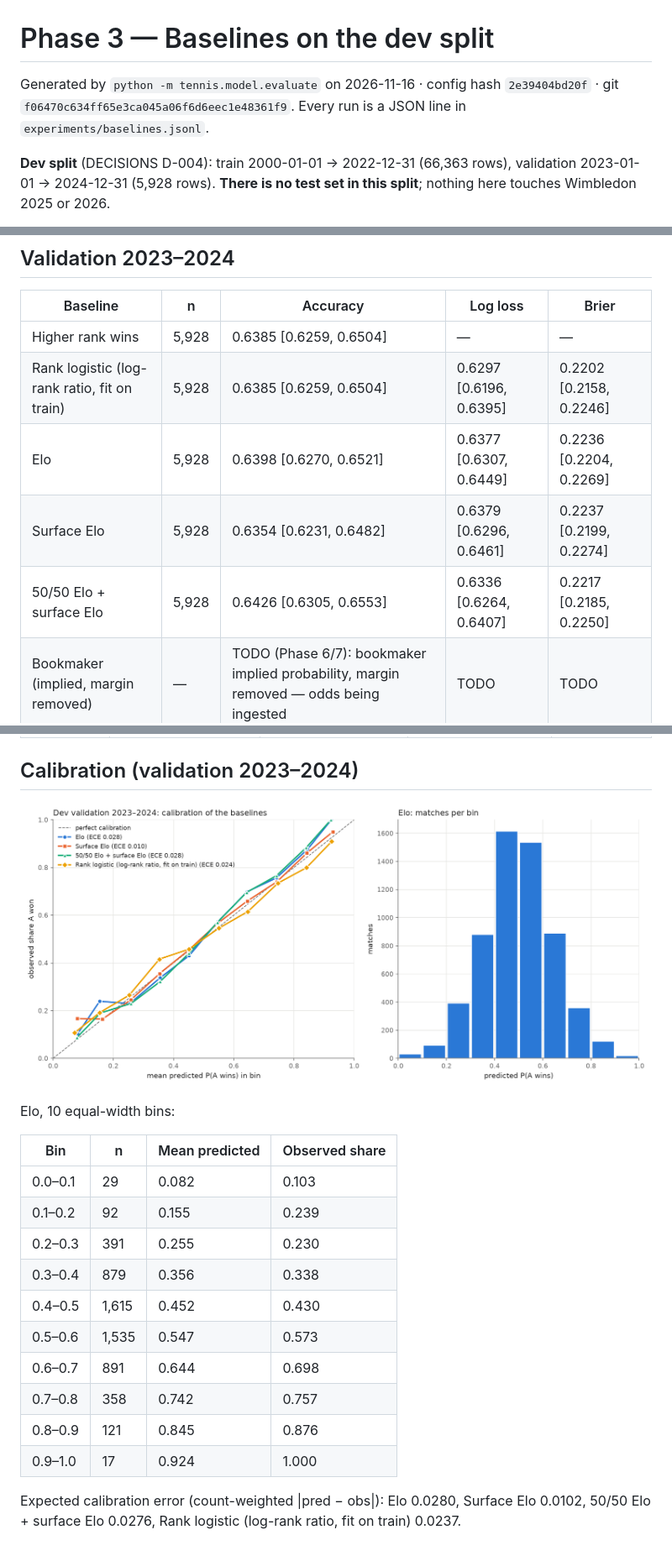
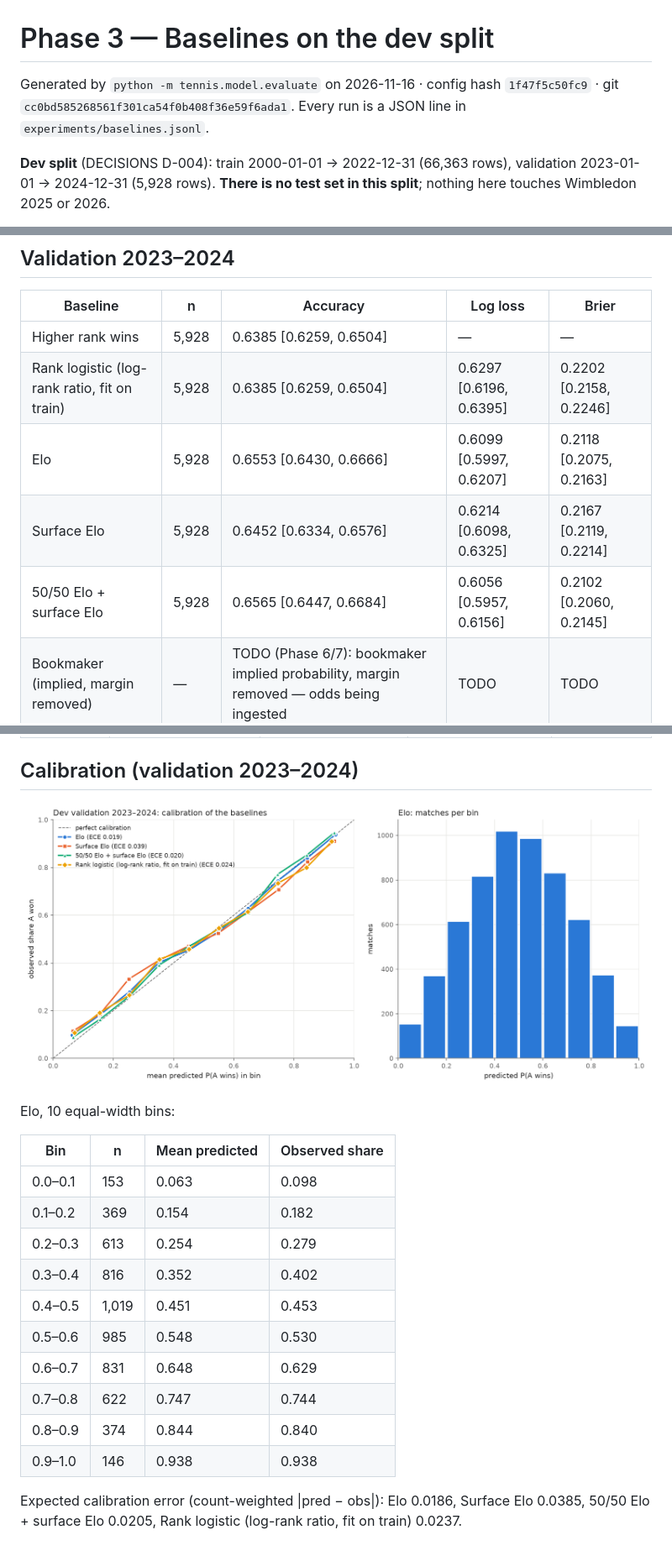
Before and after one commit to deeptanshu584/tennis-prediction, a Markdown page: reports/baselines.md, 3 parts joined by grey strips. Shown at 84% size. Drawn GitHub-style; pictures changed too: reports/figures/phase3_calibration_elo.png.

```diff
--- a/reports/baselines.md
+++ b/reports/baselines.md
@@ -1,6 +1,6 @@
 # Phase 3 — Baselines on the dev split
 
-Generated by `python -m tennis.model.evaluate` on 2026-11-16 · config hash `2e39404bd20f` · git `f06470c634ff65e3ca045a06f6d6eec1e48361f9`. Every run is a JSON line in `experiments/baselines.jsonl`.
+Generated by `python -m tennis.model.evaluate` on 2026-11-16 · config hash `1f47f5c50fc9` · git `cc0bd585268561f301ca54f0b408f36e59f6ada1`. Every run is a JSON line in `experiments/baselines.jsonl`.
 
 **Dev split** (DECISIONS D-004): train 2000-01-01 → 2022-12-31 (66,363 rows), validation 2023-01-01 → 2024-12-31 (5,928 rows). **There is no test set in this split**; nothing here touches Wimbledon 2025 or 2026.
 
@@ -12,9 +12,9 @@ CIs: 95% percentile bootstrap over validation rows, 2,000 resamples, seed `42`.
 |---|---|---|---|---|
 | Higher rank wins | 5,928 | 0.6385 [0.6259, 0.6504] | — | — |
 | Rank logistic (log-rank ratio, fit on train) | 5,928 | 0.6385 [0.6259, 0.6504] | 0.6297 [0.6196, 0.6395] | 0.2202 [0.2158, 0.2246] |
-| Elo | 5,928 | 0.6398 [0.6270, 0.6521] | 0.6377 [0.6307, 0.6449] | 0.2236 [0.2204, 0.2269] |
-| Surface Elo | 5,928 | 0.6354 [0.6231, 0.6482] | 0.6379 [0.6296, 0.6461] | 0.2237 [0.2199, 0.2274] |
-| 50/50 Elo + surface Elo | 5,928 | 0.6426 [0.6305, 0.6553] | 0.6336 [0.6264, 0.6407] | 0.2217 [0.2185, 0.2250] |
+| Elo | 5,928 | 0.6553 [0.6430, 0.6666] | 0.6099 [0.5997, 0.6207] | 0.2118 [0.2075, 0.2163] |
+| Surface Elo | 5,928 | 0.6452 [0.6334, 0.6576] | 0.6214 [0.6098, 0.6325] | 0.2167 [0.2119, 0.2214] |
+| 50/50 Elo + surface Elo | 5,928 | 0.6565 [0.6447, 0.6684] | 0.6056 [0.5957, 0.6156] | 0.2102 [0.2060, 0.2145] |
 | Bookmaker (implied, margin removed) | — | TODO (Phase 6/7): bookmaker implied probability, margin removed — odds being ingested | TODO | TODO |
 
 - *Higher rank wins* has no probability (accuracy only). Its probabilistic twin, the *rank logistic*, is `P(A) = sigmoid(β·(ln b_rank − ln a_rank))` with no intercept, fitted on TRAIN rows only: β = 0.6238; unranked players get rank 2160 (largest training rank + 1). Its picks are identical to the rule, so its accuracy is the rule's.
@@ -101,15 +101,15 @@ Elo, 10 equal-width bins:
 
 | Bin | n | Mean predicted | Observed share |
 |---|---|---|---|
-| 0.0–0.1 | 29 | 0.082 | 0.103 |
-| 0.1–0.2 | 92 | 0.155 | 0.239 |
-| 0.2–0.3 | 391 | 0.255 | 0.230 |
-| 0.3–0.4 | 879 | 0.356 | 0.338 |
-| 0.4–0.5 | 1,615 | 0.452 | 0.430 |
-| 0.5–0.6 | 1,535 | 0.547 | 0.573 |
-| 0.6–0.7 | 891 | 0.644 | 0.698 |
-| 0.7–0.8 | 358 | 0.742 | 0.757 |
-| 0.8–0.9 | 121 | 0.845 | 0.876 |
-| 0.9–1.0 | 17 | 0.924 | 1.000 |
+| 0.0–0.1 | 153 | 0.063 | 0.098 |
+| 0.1–0.2 | 369 | 0.154 | 0.182 |
+| 0.2–0.3 | 613 | 0.254 | 0.279 |
+| 0.3–0.4 | 816 | 0.352 | 0.402 |
+| 0.4–0.5 | 1,019 | 0.451 | 0.453 |
+| 0.5–0.6 | 985 | 0.548 | 0.530 |
+| 0.6–0.7 | 831 | 0.648 | 0.629 |
+| 0.7–0.8 | 622 | 0.747 | 0.744 |
+| 0.8–0.9 | 374 | 0.844 | 0.840 |
+| 0.9–1.0 | 146 | 0.938 | 0.938 |
 
-Expected calibration error (count-weighted |pred − obs|): Elo 0.0280, Surface Elo 0.0102, 50/50 Elo + surface Elo 0.0276, Rank logistic (log-rank ratio, fit on train) 0.0237.
+Expected calibration error (count-weighted |pred − obs|): Elo 0.0186, Surface Elo 0.0385, 50/50 Elo + surface Elo 0.0205, Rank logistic (log-rank ratio, fit on train) 0.0237.
```
Also changed, not shown: other parts of reports/baselines.md (+32 -32 lines), DECISIONS.md (+20 -0 lines), PROGRESS.md (+14 -0 lines), reports/elo_tuning.md (added, +206 -0 lines), reports/figures/phase4_elo_seasons.png (added), 10 other files.
